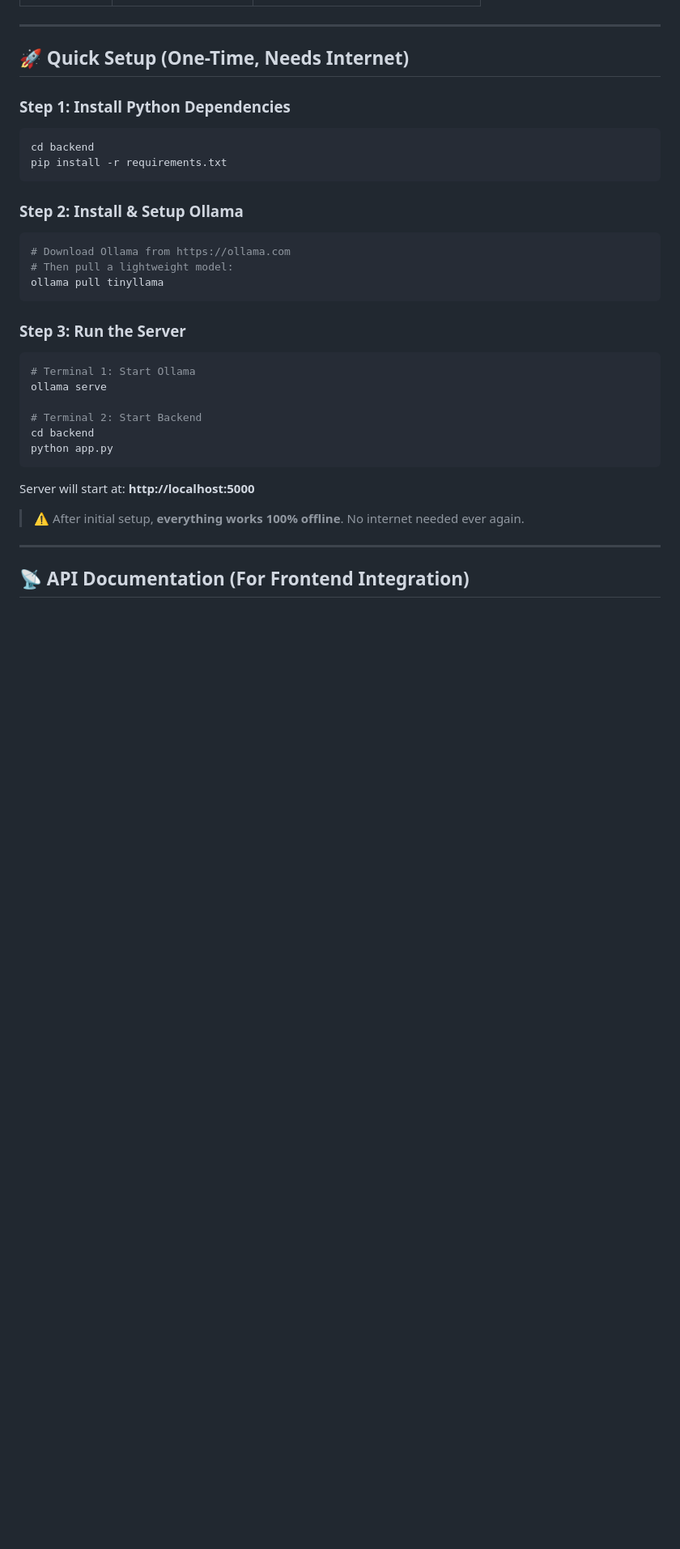
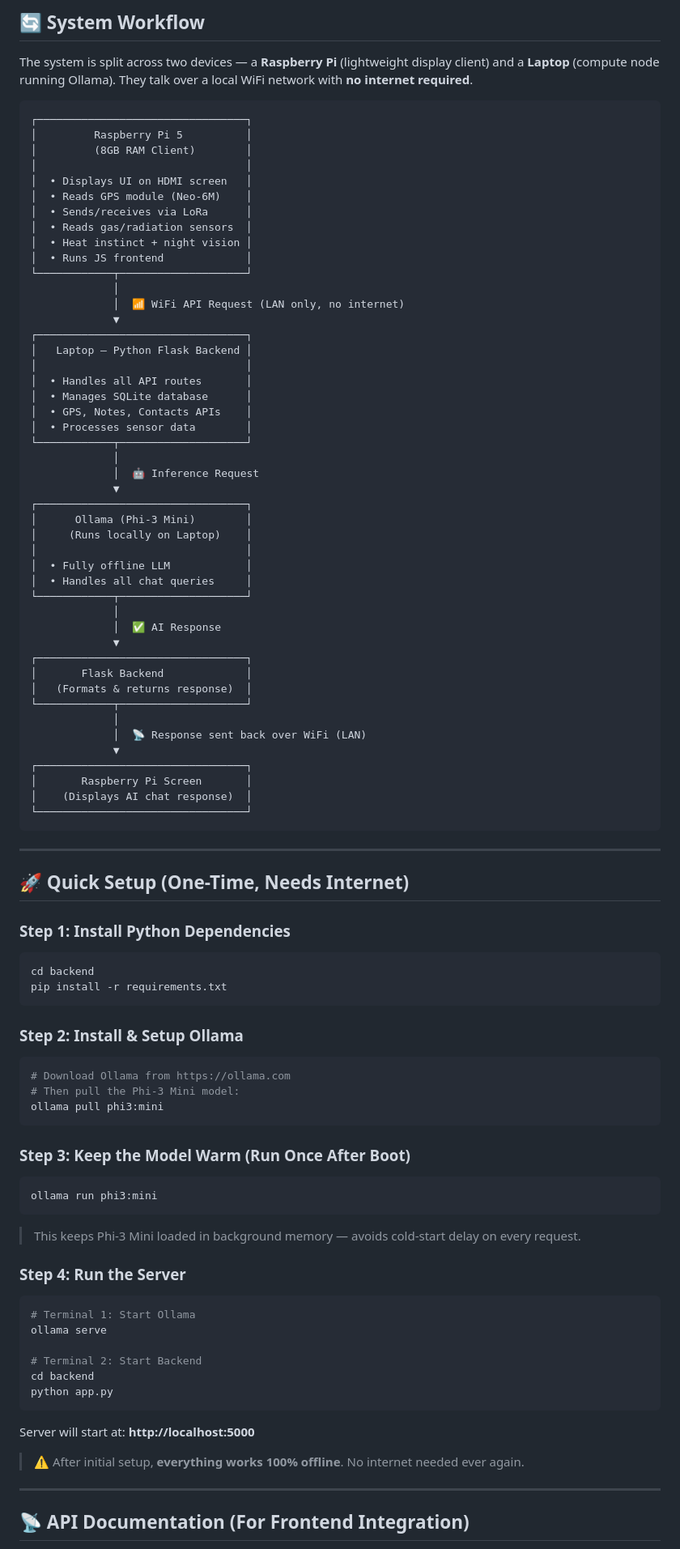
Before and after one commit to RajGoyal01/SMART_OFFLINE_AI_CHATBOT, a Markdown page: README.md, the part around one of its changes. Shown at 81% size. Rendered like a GitHub page; blank space fills up the shorter version.

Commit message:
Update README with hardware and model details
Signed-off-by: Rudransh Dxit <rudransh.dixit.1807@gmail.com>

````diff
--- a/README.md
+++ b/README.md
@@ -21,3 +48,55 @@ This is the **backend server** for an offline AI chatbot with GPS tracking, radi
+## 🔄 System Workflow
+
+The system is split across two devices — a **Raspberry Pi** (lightweight display client) and a **Laptop** (compute node running Ollama). They talk over a local WiFi network with **no internet required**.
+
+```
+┌─────────────────────────────────┐
+│         Raspberry Pi 5          │
+│         (8GB RAM Client)        │
+│                                 │
+│  • Displays UI on HDMI screen   │
+│  • Reads GPS module (Neo-6M)    │
+│  • Sends/receives via LoRa      │
+│  • Reads gas/radiation sensors  │
+│  • Heat instinct + night vision │
+│  • Runs JS frontend             │
+└────────────┬────────────────────┘
+             │
+             │  📶 WiFi API Request (LAN only, no internet)
+             ▼
+┌─────────────────────────────────┐
+│   Laptop — Python Flask Backend │
+│                                 │
+│  • Handles all API routes       │
+│  • Manages SQLite database      │
+│  • GPS, Notes, Contacts APIs    │
+│  • Processes sensor data        │
+└────────────┬────────────────────┘
+             │
+             │  🤖 Inference Request
+             ▼
+┌─────────────────────────────────┐
+│      Ollama (Phi-3 Mini)        │
+│     (Runs locally on Laptop)    │
+│                                 │
+│  • Fully offline LLM            │
+│  • Handles all chat queries     │
+└────────────┬────────────────────┘
+             │
+             │  ✅ AI Response
+             ▼
+┌─────────────────────────────────┐
+│       Flask Backend             │
+│   (Formats & returns response)  │
+└────────────┬────────────────────┘
+             │
+             │  📡 Response sent back over WiFi (LAN)
+             ▼
+┌─────────────────────────────────┐
+│       Raspberry Pi Screen       │
+│    (Displays AI chat response)  │
+└─────────────────────────────────┘
+```
 
 ---
 
@@ -32,11 +111,17 @@ pip install -r requirements.txt
 ### Step 2: Install & Setup Ollama
 ```bash
 # Download Ollama from https://ollama.com
-# Then pull a lightweight model:
-ollama pull tinyllama
+# Then pull the Phi-3 Mini model:
+ollama pull phi3:mini
 ```
 
-### Step 3: Run the Server
+### Step 3: Keep the Model Warm (Run Once After Boot)
+```bash
+ollama run phi3:mini
+```
+> This keeps Phi-3 Mini loaded in background memory — avoids cold-start delay on every request.
+
+### Step 4: Run the Server
 ```bash
 # Terminal 1: Start Ollama
 ollama serve
````
Also changed, not shown: other parts of README.md (+53 -18 lines).
